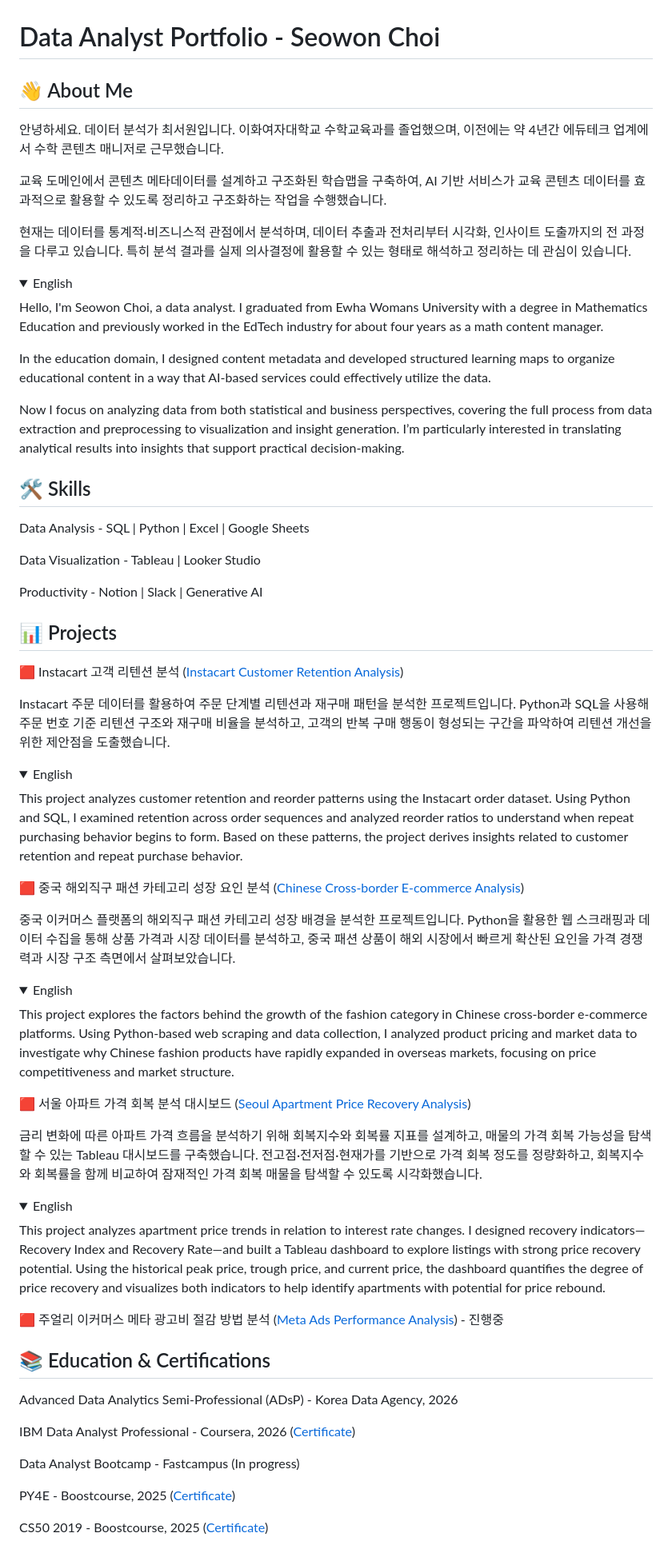
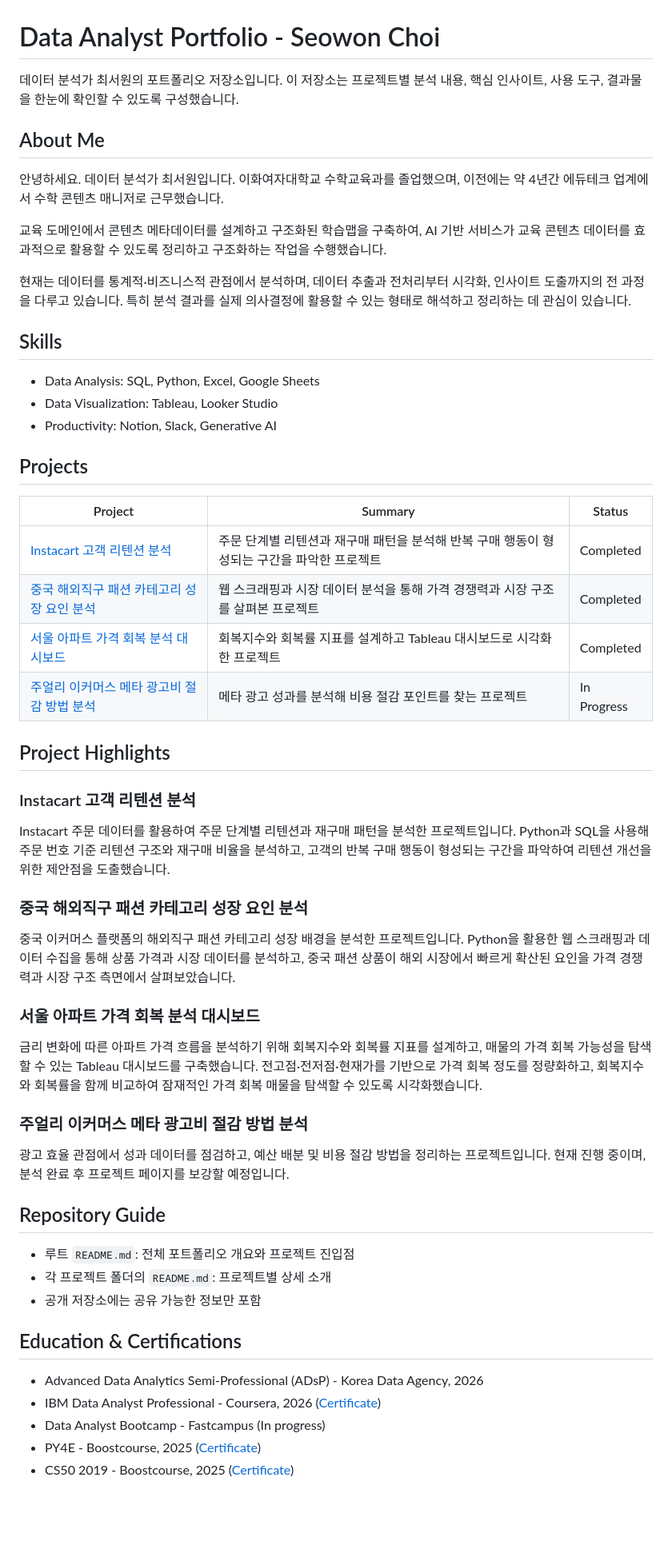
Before and after one commit to imyourcatfood/Data-Analyst-Portfolio, a Markdown page: README.md, the part around the change. Shown at 80% size. Drawn GitHub-style; folded sections open; blank space fills up the shorter version.

Commit message:
docs: refine main portfolio readme

```diff
--- a/README.md
+++ b/README.md
@@ -1,75 +1,48 @@
 # Data Analyst Portfolio - Seowon Choi
 
-## 👋 About Me
+데이터 분석가 최서원의 포트폴리오 저장소입니다. 이 저장소는 프로젝트별 분석 내용, 핵심 인사이트, 사용 도구, 결과물을 한눈에 확인할 수 있도록 구성했습니다.
+
+## About Me
 안녕하세요. 데이터 분석가 최서원입니다. 이화여자대학교 수학교육과를 졸업했으며, 이전에는 약 4년간 에듀테크 업계에서 수학 콘텐츠 매니저로 근무했습니다.
 
 교육 도메인에서 콘텐츠 메타데이터를 설계하고 구조화된 학습맵을 구축하여, AI 기반 서비스가 교육 콘텐츠 데이터를 효과적으로 활용할 수 있도록 정리하고 구조화하는 작업을 수행했습니다.
 
 현재는 데이터를 통계적·비즈니스적 관점에서 분석하며, 데이터 추출과 전처리부터 시각화, 인사이트 도출까지의 전 과정을 다루고 있습니다. 특히 분석 결과를 실제 의사결정에 활용할 수 있는 형태로 해석하고 정리하는 데 관심이 있습니다.
 
-<details>
-<summary>English</summary>
+## Skills
+- Data Analysis: SQL, Python, Excel, Google Sheets
+- Data Visualization: Tableau, Looker Studio
+- Productivity: Notion, Slack, Generative AI
 
-Hello, I'm Seowon Choi, a data analyst.
-I graduated from Ewha Womans University with a degree in Mathematics Education and previously worked in the EdTech industry for about four years as a math content manager.
+## Projects
+| Project | Summary | Status |
+| --- | --- | --- |
+| [Instacart 고객 리텐션 분석](./instacart-analysis) | 주문 단계별 리텐션과 재구매 패턴을 분석해 반복 구매 행동이 형성되는 구간을 파악한 프로젝트 | Completed |
+| [중국 해외직구 패션 카테고리 성장 요인 분석](./china-ecommerce-analysis) | 웹 스크래핑과 시장 데이터 분석을 통해 가격 경쟁력과 시장 구조를 살펴본 프로젝트 | Completed |
+| [서울 아파트 가격 회복 분석 대시보드](./seoul-apartment-analysis) | 회복지수와 회복률 지표를 설계하고 Tableau 대시보드로 시각화한 프로젝트 | Completed |
+| [주얼리 이커머스 메타 광고비 절감 방법 분석](./meta-ads-analysis) | 메타 광고 성과를 분석해 비용 절감 포인트를 찾는 프로젝트 | In Progress |
 
-In the education domain, I designed content metadata and developed structured learning maps to organize educational content in a way that AI-based services could effectively utilize the data.
-
-Now I focus on analyzing data from both statistical and business perspectives, covering the full process from data extraction and preprocessing to visualization and insight generation. I’m particularly interested in translating analytical results into insights that support practical decision-making.
-
-</details>
-
-## 🛠 Skills
-Data Analysis - SQL | Python | Excel | Google Sheets
-
-Data Visualization - Tableau | Looker Studio
-
-Productivity -  Notion | Slack | Generative AI
-
-## 📊 Projects
-
-🟥 Instacart 고객 리텐션 분석 ([Instacart Customer Retention Analysis](./instacart-analysis))
-
+## Project Highlights
+### Instacart 고객 리텐션 분석
 Instacart 주문 데이터를 활용하여 주문 단계별 리텐션과 재구매 패턴을 분석한 프로젝트입니다. Python과 SQL을 사용해 주문 번호 기준 리텐션 구조와 재구매 비율을 분석하고, 고객의 반복 구매 행동이 형성되는 구간을 파악하여 리텐션 개선을 위한 제안점을 도출했습니다.
 
-<details>
-<summary>English</summary>
-
-This project analyzes customer retention and reorder patterns using the Instacart order dataset. Using Python and SQL, I examined retention across order sequences and analyzed reorder ratios to understand when repeat purchasing behavior begins to form. Based on these patterns, the project derives insights related to customer retention and repeat purchase behavior.
-
-</details>
-
-🟥 중국 해외직구 패션 카테고리 성장 요인 분석 ([Chinese Cross-border E-commerce Analysis](./china-ecommerce-analysis))
-
+### 중국 해외직구 패션 카테고리 성장 요인 분석
 중국 이커머스 플랫폼의 해외직구 패션 카테고리 성장 배경을 분석한 프로젝트입니다. Python을 활용한 웹 스크래핑과 데이터 수집을 통해 상품 가격과 시장 데이터를 분석하고, 중국 패션 상품이 해외 시장에서 빠르게 확산된 요인을 가격 경쟁력과 시장 구조 측면에서 살펴보았습니다.
 
-<details>
-<summary>English</summary>
-
-This project explores the factors behind the growth of the fashion category in Chinese cross-border e-commerce platforms. Using Python-based web scraping and data collection, I analyzed product pricing and market data to investigate why Chinese fashion products have rapidly expanded in overseas markets, focusing on price competitiveness and market structure.
-
-</details>
-
-🟥 서울 아파트 가격 회복 분석 대시보드 ([Seoul Apartment Price Recovery Analysis](./seoul-apartment-analysis))
-
+### 서울 아파트 가격 회복 분석 대시보드
 금리 변화에 따른 아파트 가격 흐름을 분석하기 위해 회복지수와 회복률 지표를 설계하고, 매물의 가격 회복 가능성을 탐색할 수 있는 Tableau 대시보드를 구축했습니다. 전고점·전저점·현재가를 기반으로 가격 회복 정도를 정량화하고, 회복지수와 회복률을 함께 비교하여 잠재적인 가격 회복 매물을 탐색할 수 있도록 시각화했습니다.
 
-<details>
-<summary>English</summary>
+### 주얼리 이커머스 메타 광고비 절감 방법 분석
+광고 효율 관점에서 성과 데이터를 점검하고, 예산 배분 및 비용 절감 방법을 정리하는 프로젝트입니다. 현재 진행 중이며, 분석 완료 후 프로젝트 페이지를 보강할 예정입니다.
 
-This project analyzes apartment price trends in relation to interest rate changes. I designed recovery indicators—Recovery Index and Recovery Rate—and built a Tableau dashboard to explore listings with strong price recovery potential. Using the historical peak price, trough price, and current price, the dashboard quantifies the degree of price recovery and visualizes both indicators to help identify apartments with potential for price rebound.
+## Repository Guide
+- 루트 `README.md`: 전체 포트폴리오 개요와 프로젝트 진입점
+- 각 프로젝트 폴더의 `README.md`: 프로젝트별 상세 소개
+- 공개 저장소에는 공유 가능한 정보만 포함
 
-</details>
-
-🟥 주얼리 이커머스 메타 광고비 절감 방법 분석 ([Meta Ads Performance Analysis](./meta-ads-analysis)) - 진행중
-
-## 📚 Education & Certifications
-Advanced Data Analytics Semi-Professional (ADsP) - Korea Data Agency, 2026
-
-IBM Data Analyst Professional - Coursera, 2026 ([Certificate](https://coursera.org/share/d18354c04afd4d4988c72e2eee1808f6))
-
-Data Analyst Bootcamp - Fastcampus (In progress)
-
-PY4E - Boostcourse, 2025 ([Certificate](http://www.boostcourse.org/certificate/A20250908-049857?langCode=ko))
-
-CS50 2019 - Boostcourse, 2025 ([Certificate](http://www.boostcourse.org/certificate/A20250902-692636?langCode=ko))
+## Education & Certifications
+- Advanced Data Analytics Semi-Professional (ADsP) - Korea Data Agency, 2026
+- IBM Data Analyst Professional - Coursera, 2026 ([Certificate](https://coursera.org/share/d18354c04afd4d4988c72e2eee1808f6))
+- Data Analyst Bootcamp - Fastcampus (In progress)
+- PY4E - Boostcourse, 2025 ([Certificate](http://www.boostcourse.org/certificate/A20250908-049857?langCode=ko))
+- CS50 2019 - Boostcourse, 2025 ([Certificate](http://www.boostcourse.org/certificate/A20250902-692636?langCode=ko))
```
